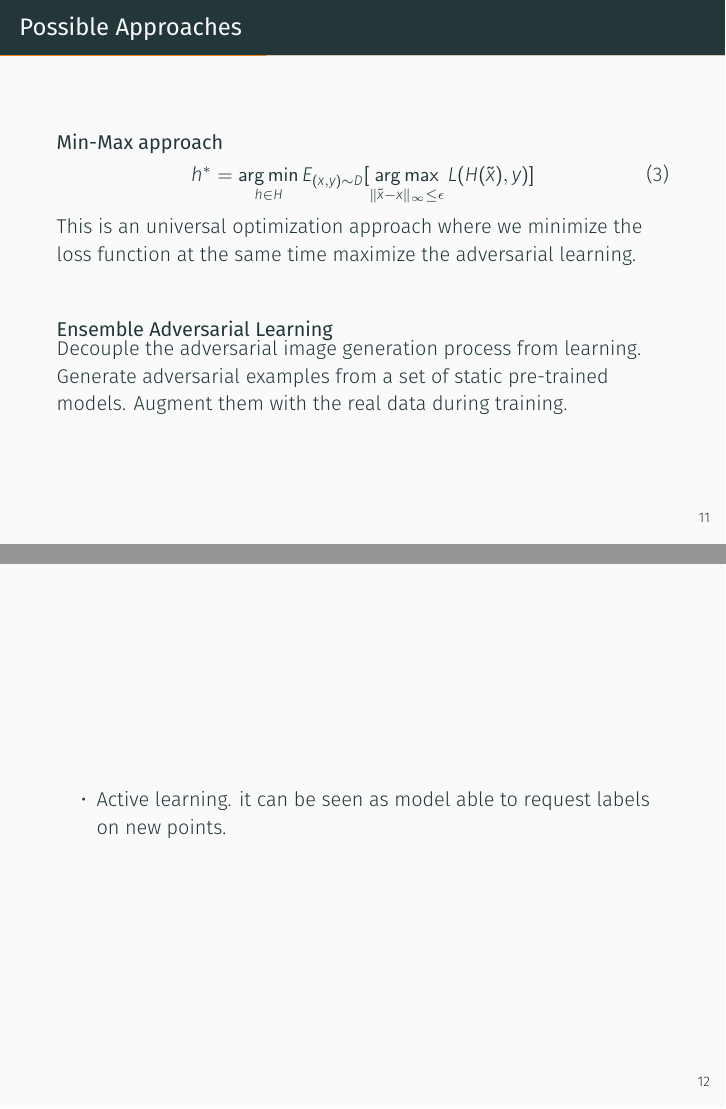
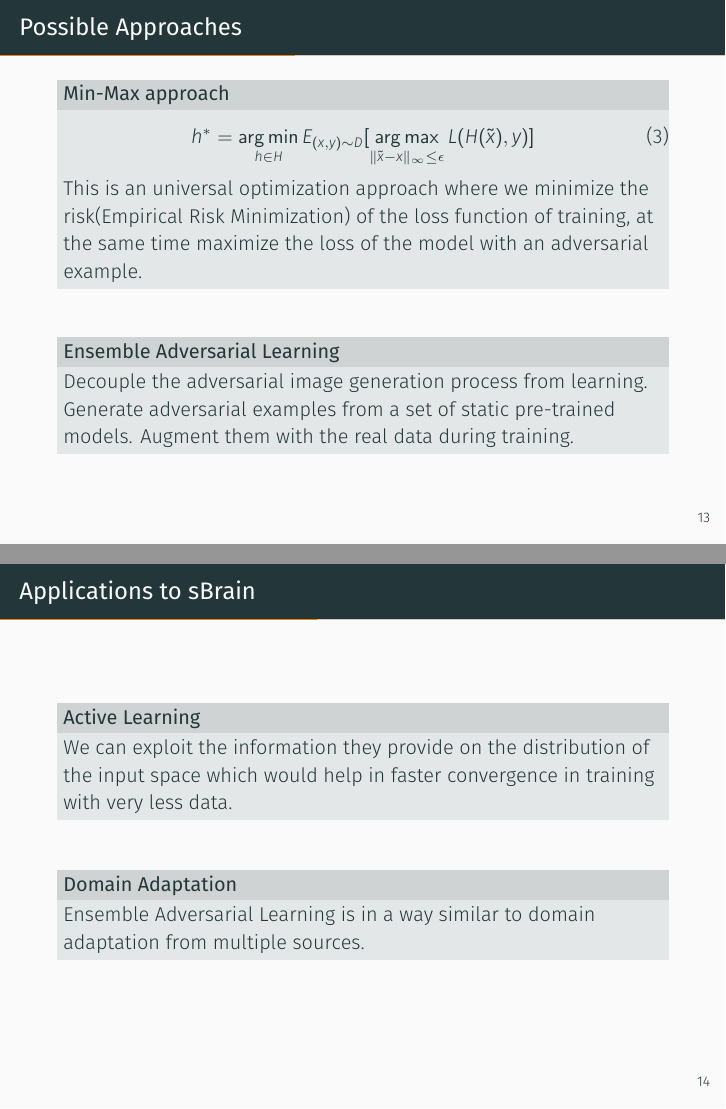
Before and after one commit to abhinavvv/adversarial-machine-learning, LaTeX slides (demo.tex): pages 34 and 36 of 64 before the commit and pages 41 and 44 of 72 after it, joined at a grey line. Compiled offline with XeLaTeX; a missing font is replaced by an installed copy or a similar font.

Commit message:
Initial cut done, references need to be added

```diff
--- a/demo.tex
+++ b/demo.tex
@@ -206,18 +216,21 @@
 
 \end{frame}
 \begin{frame}{Possible Approaches}
+\metroset{block=fill}
 \begin{itemize}
 	\item[] {
 		\begin{block}{Min-Max approach}
-
+			\pause
 			\begin{equation}\label{madry-approach}
 				h^* = \argmin_{h \in H} E_{(x,y) \sim D}[ \argmax_{\|\tilde{x} - x\|_{\infty} \leq \epsilon} L(H(\tilde{x}),y)]
 			\end{equation}
-			This is an universal optimization approach where we minimize the loss function at the same time maximize the adversarial learning.
+			This is an universal optimization approach where we minimize the risk(Empirical Risk Minimization) of the loss function of training, at the same time maximize the loss of the model with an adversarial example.
 		\end{block}
 	}
+	\pause
 	\item[] {
 		\begin{block}{Ensemble Adversarial Learning}
+			\pause
 			Decouple the adversarial image generation process from learning. Generate adversarial examples from a set of static pre-trained models. Augment them with the real data during training.
 		\end{block}
 	}
@@ -227,9 +240,20 @@
 \end{frame}
 
 \section{Applications}
-\begin{frame}
+\begin{frame}{Applications to sBrain}
 	\begin{itemize}
-		\item Active learning. it can be seen as model able to request labels on new points.
+		\metroset{block=fill}
+		\item[]  {
+			\begin{block}{Active Learning}
+				We can exploit the information they provide on the distribution of the input space which would help in faster convergence in training with very less data.
+			\end{block}
+		}
+		\pause
+		\item[] {
+			\begin{block}{Domain Adaptation}
+				Ensemble Adversarial Learning is in a way similar to domain adaptation from multiple sources.
+			\end{block}
+		}
 	\end{itemize}
 \end{frame}
 
```
Also changed, not shown: demo.pdf, karpathy-adv.jpeg (added), linear-adv.png (added), demo.tex (42 more changed lines), 6 other files.
